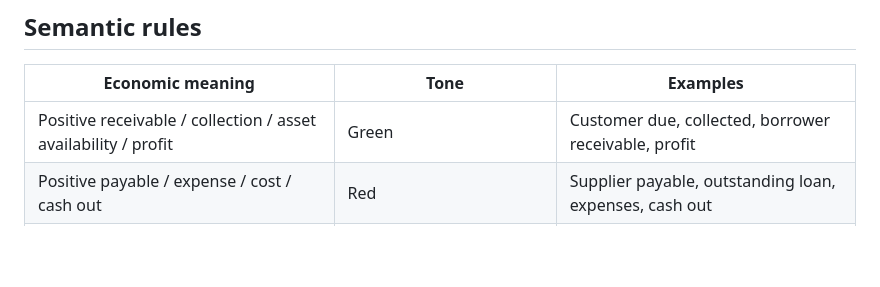
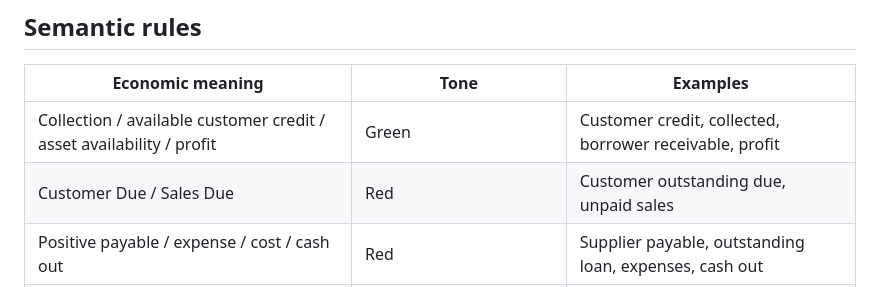
Before and after one commit to shuvodelux-commits/Mohim_ERP, a Markdown page: docs/erp-semantic-balance-card-audit.md, the part around the change. GitHub-like rendering; blank space fills up the shorter version.

Commit message:
docs(ui): clarify customer due red and credit green

```diff
--- a/docs/erp-semantic-balance-card-audit.md
+++ b/docs/erp-semantic-balance-card-audit.md
@@ -16,7 +16,8 @@ The shared `ERP_SEMANTIC_CARDS_`, `ERP_SEMANTIC_DETAILS_`, and `ERP_SEMANTIC_INL
 
 | Economic meaning | Tone | Examples |
 | --- | --- | --- |
-| Positive receivable / collection / asset availability / profit | Green | Customer due, collected, borrower receivable, profit |
+| Collection / available customer credit / asset availability / profit | Green | Customer credit, collected, borrower receivable, profit |
+| Customer Due / Sales Due | Red | Customer outstanding due, unpaid sales |
 | Positive payable / expense / cost / cash out | Red | Supplier payable, outstanding loan, expenses, cash out |
 | Signed net balance / margin | Green when positive, red when negative | Cash closing, profit, margin, daybook net |
 | Operational issue when nonzero | Red | Low stock, out of stock, reconciliation needs review |
```
